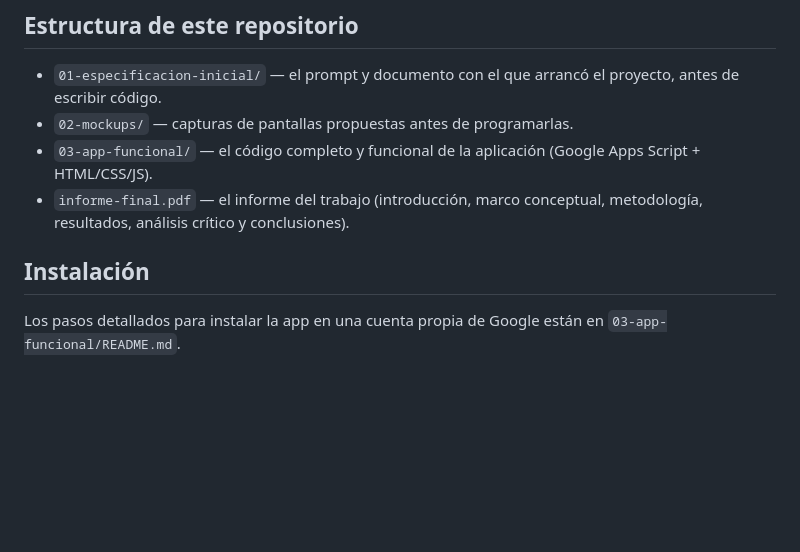
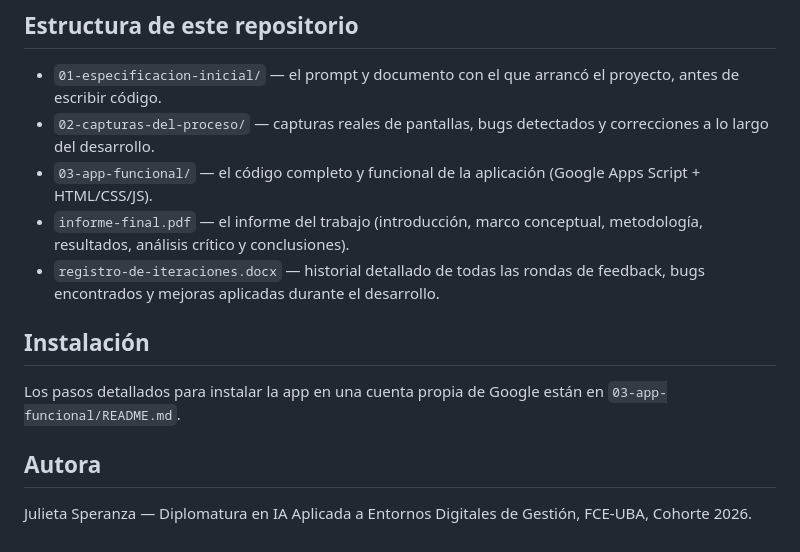
Before and after one commit to julietasperanza/myco-app, a Markdown page: README.md, the part around the change. GitHub-like rendering; blank space fills up the shorter version.

```diff
--- a/README.md
+++ b/README.md
@@ -59,13 +59,21 @@ la persona que la usa dependa de un modelo en tiempo real.
 
 - `01-especificacion-inicial/` — el prompt y documento con el que arrancó el
   proyecto, antes de escribir código.
-- `02-mockups/` — capturas de pantallas propuestas antes de programarlas.
+- `02-capturas-del-proceso/` — capturas reales de pantallas, bugs detectados
+  y correcciones a lo largo del desarrollo.
 - `03-app-funcional/` — el código completo y funcional de la aplicación
   (Google Apps Script + HTML/CSS/JS).
 - `informe-final.pdf` — el informe del trabajo (introducción, marco
   conceptual, metodología, resultados, análisis crítico y conclusiones).
+- `registro-de-iteraciones.docx` — historial detallado de todas las rondas de
+  feedback, bugs encontrados y mejoras aplicadas durante el desarrollo.
 
 ## Instalación
 
 Los pasos detallados para instalar la app en una cuenta propia de Google
 están en `03-app-funcional/README.md`.
+
+## Autora
+
+Julieta Speranza — Diplomatura en IA Aplicada a Entornos Digitales de
+Gestión, FCE-UBA, Cohorte 2026.
```
